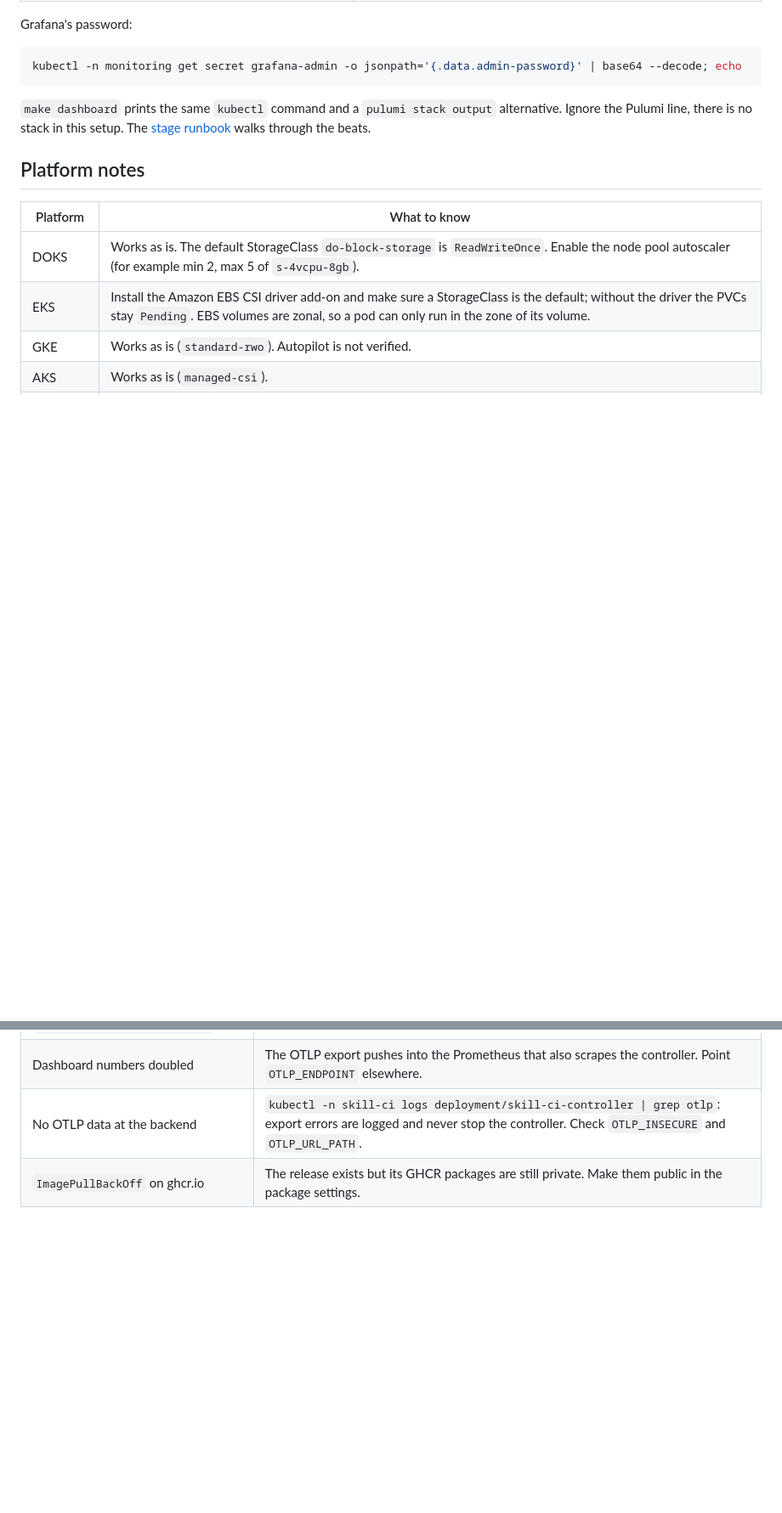
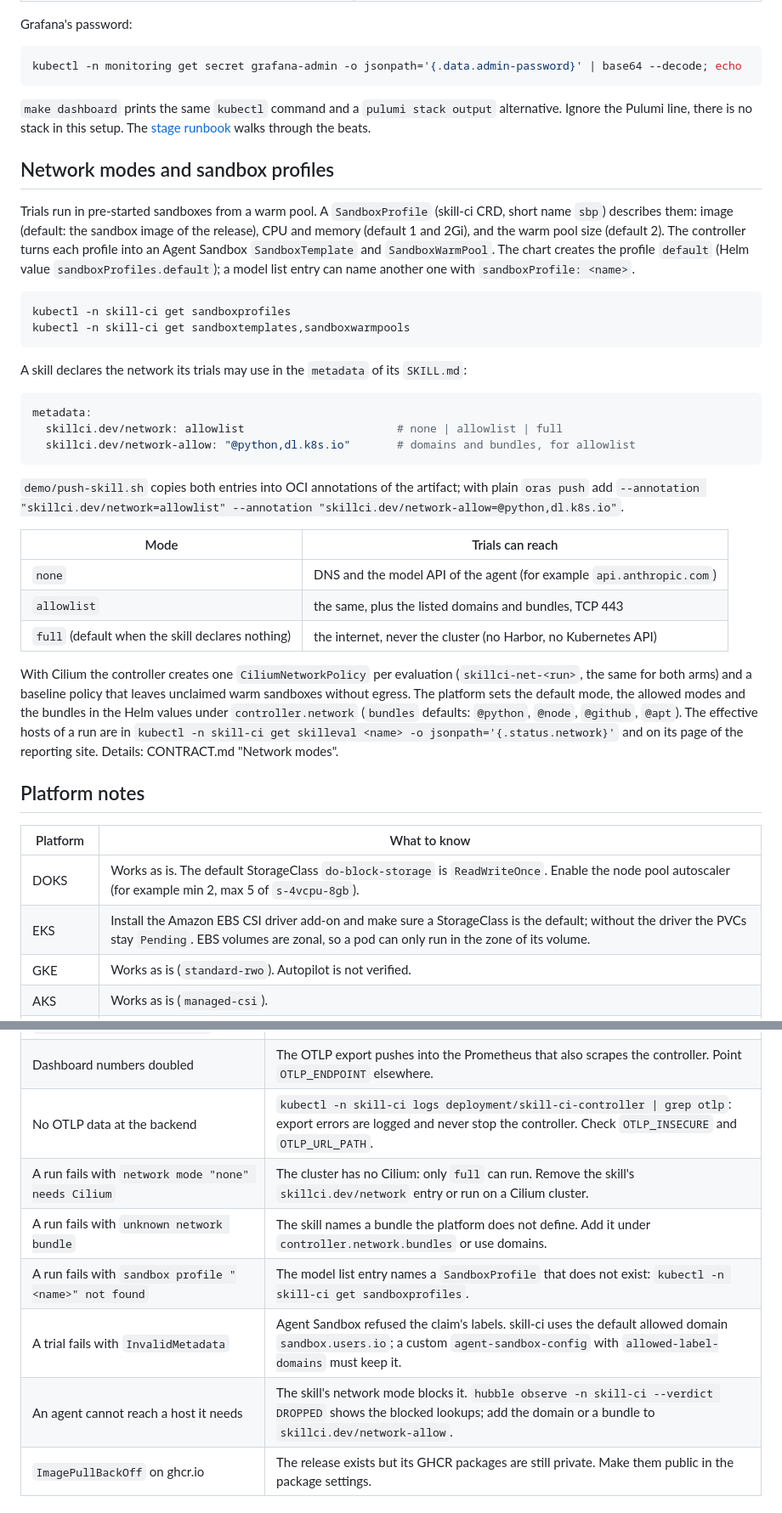
Before and after one commit to dirien/skill-ci, a Markdown page: deploy/README.md, 2 parts joined by grey strips. Shown at 85% size. Drawn GitHub-style; blank space fills up the shorter version.

Commit message:
docs: network modes and sandbox profiles

````diff
--- a/deploy/README.md
+++ b/deploy/README.md
@@ -444,6 +448,42 @@ kubectl -n monitoring get secret grafana-admin -o jsonpath='{.data.admin-passwor
 `make dashboard` prints the same `kubectl` command and a `pulumi stack output` alternative. Ignore the Pulumi line,
 there is no stack in this setup. The [stage runbook](../DEMO.md) walks through the beats.
 
+## Network modes and sandbox profiles
+
+Trials run in pre-started sandboxes from a warm pool. A `SandboxProfile` (skill-ci CRD, short name `sbp`) describes
+them: image (default: the sandbox image of the release), CPU and memory (default 1 and 2Gi), and the warm pool size
+(default 2). The controller turns each profile into an Agent Sandbox `SandboxTemplate` and `SandboxWarmPool`. The chart
+creates the profile `default` (Helm value `sandboxProfiles.default`); a model list entry can name another one with
+`sandboxProfile: <name>`.
+
+```bash
+kubectl -n skill-ci get sandboxprofiles
+kubectl -n skill-ci get sandboxtemplates,sandboxwarmpools
+```
+
+A skill declares the network its trials may use in the `metadata` of its `SKILL.md`:
+
+```yaml
+metadata:
+  skillci.dev/network: allowlist                       # none | allowlist | full
+  skillci.dev/network-allow: "@python,dl.k8s.io"       # domains and bundles, for allowlist
+```
+
+`demo/push-skill.sh` copies both entries into OCI annotations of the artifact; with plain `oras push` add
+`--annotation "skillci.dev/network=allowlist" --annotation "skillci.dev/network-allow=@python,dl.k8s.io"`.
+
+| Mode | Trials can reach |
+| --- | --- |
+| `none` | DNS and the model API of the agent (for example `api.anthropic.com`) |
+| `allowlist` | the same, plus the listed domains and bundles, TCP 443 |
+| `full` (default when the skill declares nothing) | the internet, never the cluster (no Harbor, no Kubernetes API) |
+
+With Cilium the controller creates one `CiliumNetworkPolicy` per evaluation (`skillci-net-<run>`, the same for both
+arms) and a baseline policy that leaves unclaimed warm sandboxes without egress. The platform sets the default mode,
+the allowed modes and the bundles in the Helm values under `controller.network` (`bundles` defaults: `@python`,
+`@node`, `@github`, `@apt`). The effective hosts of a run are in `kubectl -n skill-ci get skilleval <name> -o
+jsonpath='{.status.network}'` and on its page of the reporting site. Details: CONTRACT.md "Network modes".
+
 ## Platform notes
 
 | Platform | What to know |
@@ -498,6 +538,11 @@ After changing a source, run `deploy/generate.sh`. `deploy/generate.sh --check`
 | Controller pod in `CreateContainerConfigError` | `otlp.headersSecret.name` names a Secret or key that does not exist in `skill-ci`. |
 | Dashboard numbers doubled | The OTLP export pushes into the Prometheus that also scrapes the controller. Point `OTLP_ENDPOINT` elsewhere. |
 | No OTLP data at the backend | `kubectl -n skill-ci logs deployment/skill-ci-controller \| grep otlp`: export errors are logged and never stop the controller. Check `OTLP_INSECURE` and `OTLP_URL_PATH`. |
+| A run fails with `network mode "none" needs Cilium` | The cluster has no Cilium: only `full` can run. Remove the skill's `skillci.dev/network` entry or run on a Cilium cluster. |
+| A run fails with `unknown network bundle` | The skill names a bundle the platform does not define. Add it under `controller.network.bundles` or use domains. |
+| A run fails with `sandbox profile "<name>" not found` | The model list entry names a `SandboxProfile` that does not exist: `kubectl -n skill-ci get sandboxprofiles`. |
+| A trial fails with `InvalidMetadata` | Agent Sandbox refused the claim's labels. skill-ci uses the default allowed domain `sandbox.users.io`; a custom `agent-sandbox-config` with `allowed-label-domains` must keep it. |
+| An agent cannot reach a host it needs | The skill's network mode blocks it. `hubble observe -n skill-ci --verdict DROPPED` shows the blocked lookups; add the domain or a bundle to `skillci.dev/network-allow`. |
 | `ImagePullBackOff` on ghcr.io | The release exists but its GHCR packages are still private. Make them public in the package settings. |
 
 ## Teardown
````
Also changed, not shown: other parts of deploy/README.md (+4 -0 lines), README.md (+4 -0 lines).
